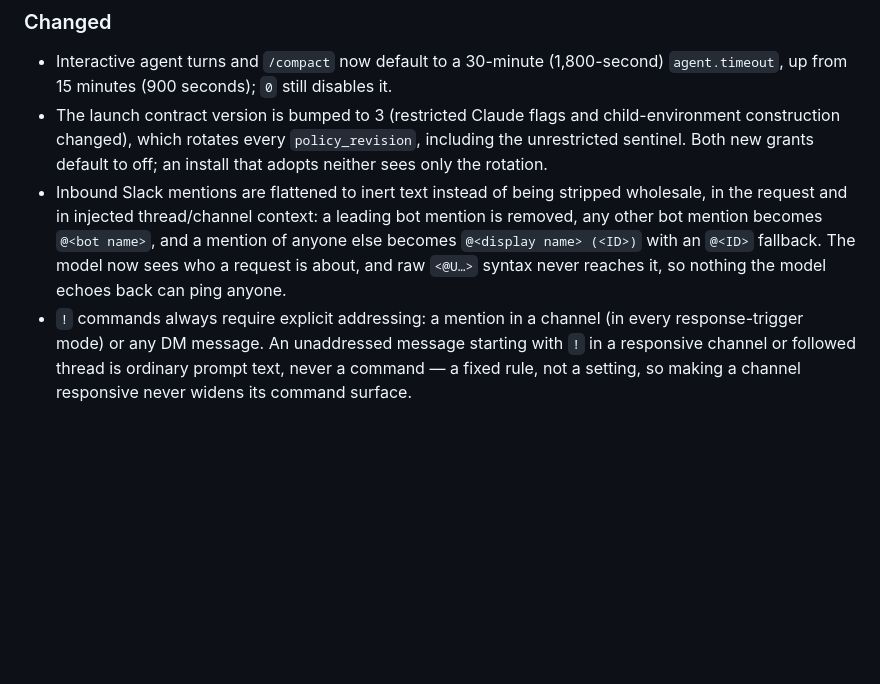
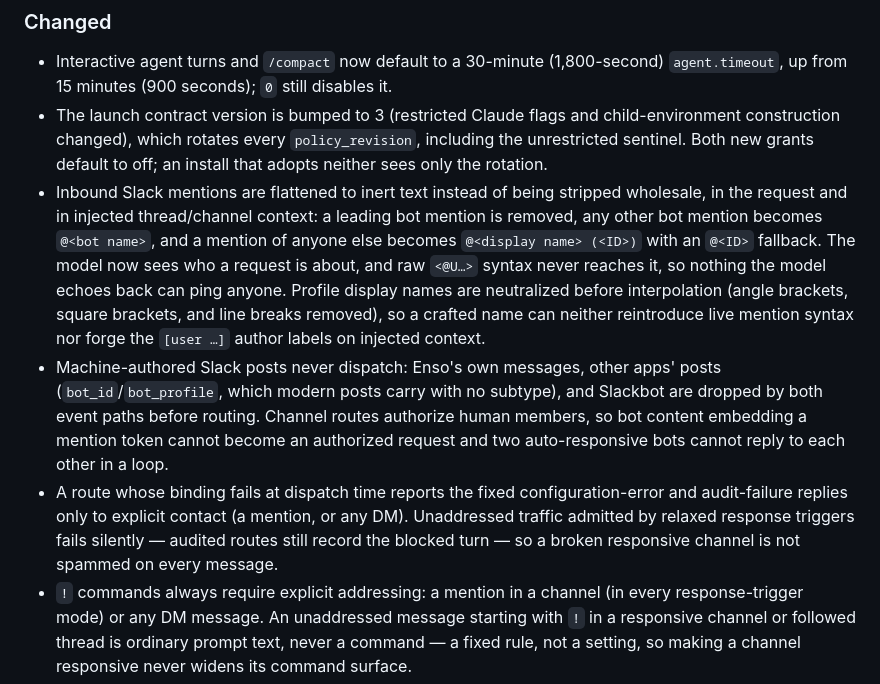
Before and after one commit to geekforbrains/enso, a Markdown page: CHANGELOG.md, the part around the change. GitHub-like rendering; blank space fills up the shorter version.

Commit message:
docs: note review hardening in changelog and README
Machine-authored posts never dispatch, profile names are neutralized
before prompt interpolation, and broken routes stay silent for
unaddressed traffic.

```diff
--- a/CHANGELOG.md
+++ b/CHANGELOG.md
@@ -14,7 +14,9 @@ All notable changes to this project will be documented in this file.
 
 - Interactive agent turns and `/compact` now default to a 30-minute (1,800-second) `agent.timeout`, up from 15 minutes (900 seconds); `0` still disables it.
 - The launch contract version is bumped to 3 (restricted Claude flags and child-environment construction changed), which rotates every `policy_revision`, including the unrestricted sentinel. Both new grants default to off; an install that adopts neither sees only the rotation.
-- Inbound Slack mentions are flattened to inert text instead of being stripped wholesale, in the request and in injected thread/channel context: a leading bot mention is removed, any other bot mention becomes `@<bot name>`, and a mention of anyone else becomes `@<display name> (<ID>)` with an `@<ID>` fallback. The model now sees who a request is about, and raw `<@U…>` syntax never reaches it, so nothing the model echoes back can ping anyone.
+- Inbound Slack mentions are flattened to inert text instead of being stripped wholesale, in the request and in injected thread/channel context: a leading bot mention is removed, any other bot mention becomes `@<bot name>`, and a mention of anyone else becomes `@<display name> (<ID>)` with an `@<ID>` fallback. The model now sees who a request is about, and raw `<@U…>` syntax never reaches it, so nothing the model echoes back can ping anyone. Profile display names are neutralized before interpolation (angle brackets, square brackets, and line breaks removed), so a crafted name can neither reintroduce live mention syntax nor forge the `[user …]` author labels on injected context.
+- Machine-authored Slack posts never dispatch: Enso's own messages, other apps' posts (`bot_id`/`bot_profile`, which modern posts carry with no subtype), and Slackbot are dropped by both event paths before routing. Channel routes authorize human members, so bot content embedding a mention token cannot become an authorized request and two auto-responsive bots cannot reply to each other in a loop.
+- A route whose binding fails at dispatch time reports the fixed configuration-error and audit-failure replies only to explicit contact (a mention, or any DM). Unaddressed traffic admitted by relaxed response triggers fails silently — audited routes still record the blocked turn — so a broken responsive channel is not spammed on every message.
 - `!` commands always require explicit addressing: a mention in a channel (in every response-trigger mode) or any DM message. An unaddressed message starting with `!` in a responsive channel or followed thread is ordinary prompt text, never a command — a fixed rule, not a setting, so making a channel responsive never widens its command surface.
 
 ## [1.1.0] - 2026-08-12
```
Also changed, not shown: README.md (+1 -1 lines).
